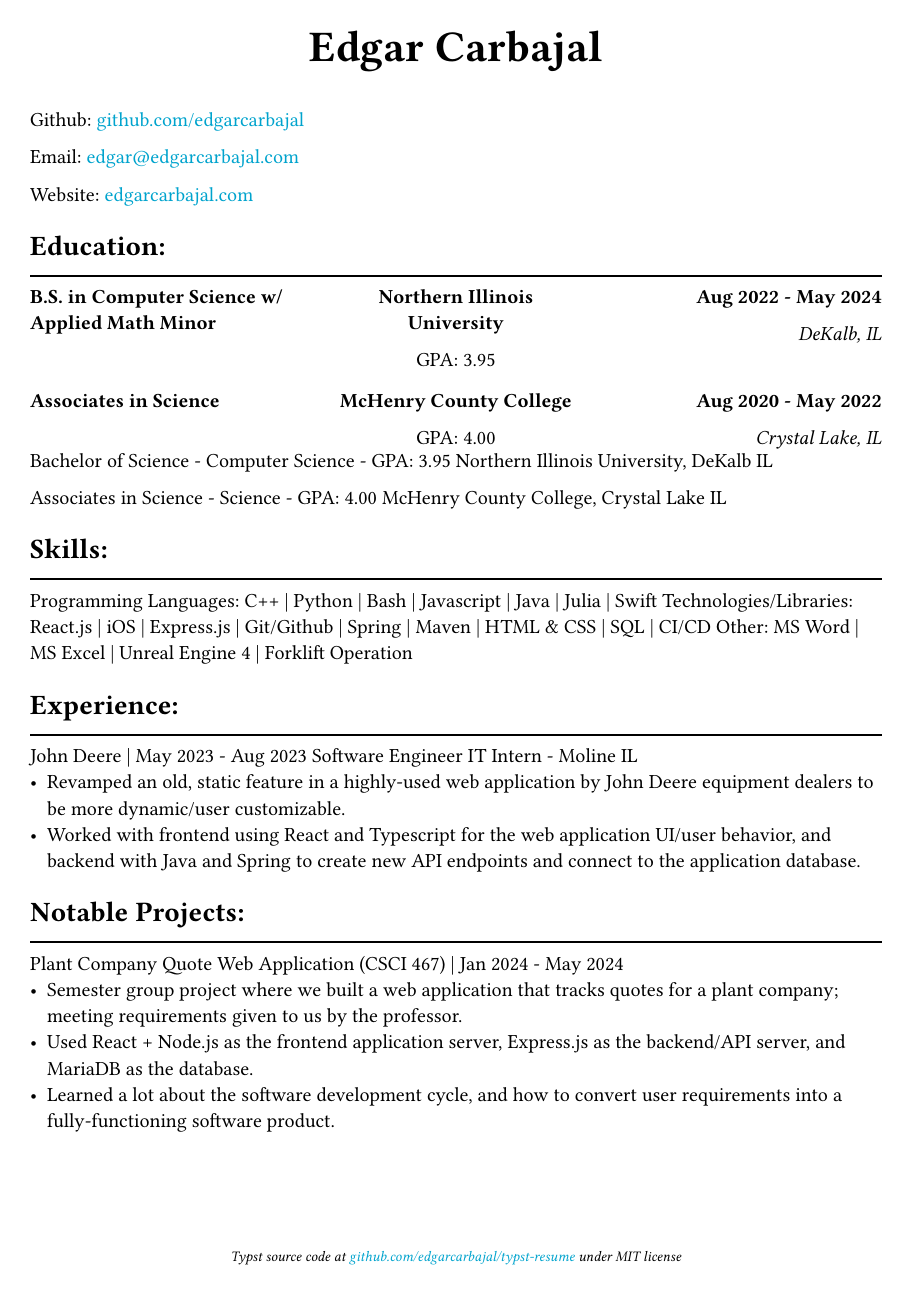
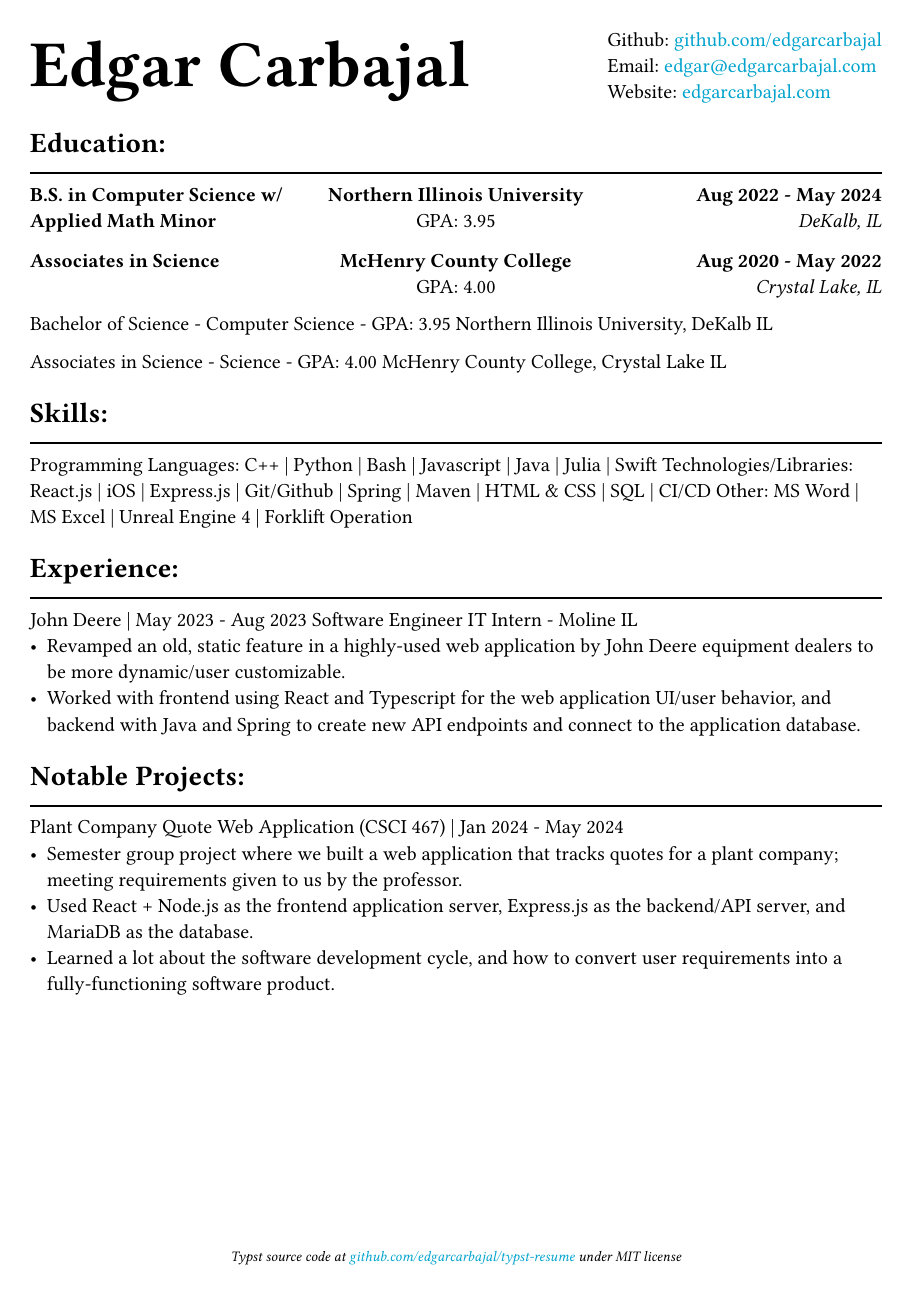
Before and after one commit to edgarcarbajal/typst-resume, a Typst document (main.typ): the whole page. Compiled offline with Typst 0.15.

Commit message:
Added Header styling, plus fixes

```diff
--- a/main.typ
+++ b/main.typ
@@ -22,42 +22,43 @@
     ]
 )
 
-#align(center, text(24pt)[
-    *Edgar Carbajal*
-])
+// #align(center, text(24pt)[
+//     *Edgar Carbajal*
+// ])
+
+#grid(
+    align: horizon,
+    columns: (1fr, auto),
+    text(36pt)[
+        *Edgar Carbajal*
+    ],
+    block()[
+        Github: #link("https://github.com/edgarcarbajal")[github.com/edgarcarbajal]\
+        Email: #link("mailto:edgar@edgarcarbajal.com")[edgar\@edgarcarbajal.com]\
+        Website: #link("https://edgarcarbajal.com")[edgarcarbajal.com]
+    ]
+)
 
 
-Github: #link("https://github.com/edgarcarbajal")[github.com/edgarcarbajal]
-
-Email: #link("mailto:edgar@edgarcarbajal.com")[edgar\@edgarcarbajal.com]
-
-Website: #link("https://edgarcarbajal.com")[edgarcarbajal.com]
-
 = Education:
-#set block(spacing: .5em)
 #grid(
     columns: (1fr, 1fr, 1fr),
     rows: 2,
     row-gutter: 15pt,
-    column-gutter: 25pt,
+    column-gutter: 15pt,
     align: (left, center, right),
     //gutter: 25pt,
 
     //row 1
-    [*B.S. in Computer Science w/ Applied Math Minor*], [*Northern Illinois University*
-
-    GPA: 3.95], [*Aug 2022 - May 2024*
-
+    [*B.S. in Computer Science w/ Applied Math Minor*], [*Northern Illinois University*\
+    GPA: 3.95], [*Aug 2022 - May 2024*\
     _DeKalb, IL_],
 
     // row 2
-    [*Associates in Science*], [*McHenry County College*
-
-    GPA: 4.00], [*Aug 2020 - May 2022*
-
+    [*Associates in Science*], [*McHenry County College*\
+    GPA: 4.00], [*Aug 2020 - May 2022*\
     _Crystal Lake, IL_]
 )
-#set block(spacing: 1.2em)
 Bachelor of Science - Computer Science - GPA: 3.95
 Northern Illinois University, DeKalb IL
 
```
